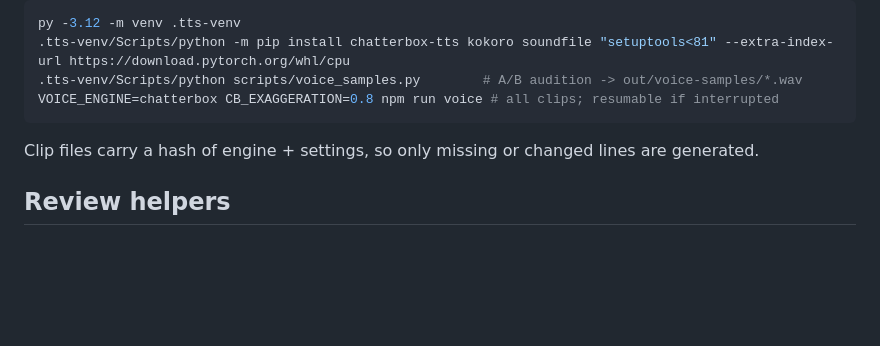
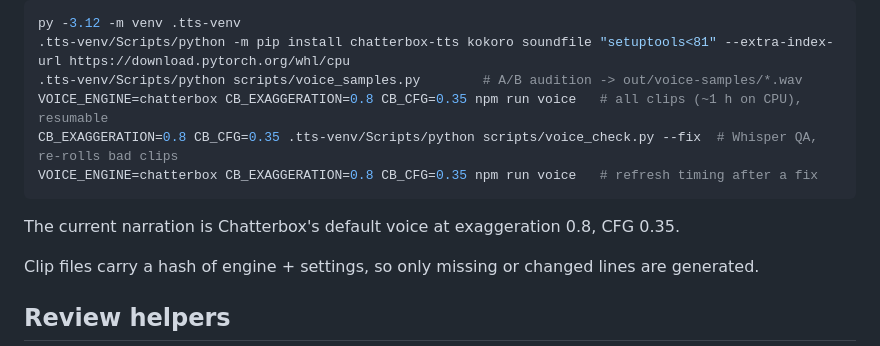
Before and after one commit to MartinGamsby/ProgenitorNodeModelCosmology, a Markdown page: video/README.md, the part around the change. Drawn GitHub-style; blank space fills up the shorter version.

Commit message:
docs(video): neural voice + Whisper QA workflow in README
Co-Authored-By: Claude Opus 5.5 <noreply@anthropic.com>

````diff
--- a/video/README.md
+++ b/video/README.md
@@ -54,8 +54,12 @@ Neural engines run in an isolated venv (keeps the research Python env untouched)
 py -3.12 -m venv .tts-venv
 .tts-venv/Scripts/python -m pip install chatterbox-tts kokoro soundfile "setuptools<81" --extra-index-url https://download.pytorch.org/whl/cpu
 .tts-venv/Scripts/python scripts/voice_samples.py        # A/B audition -> out/voice-samples/*.wav
-VOICE_ENGINE=chatterbox CB_EXAGGERATION=0.8 npm run voice # all clips; resumable if interrupted
+VOICE_ENGINE=chatterbox CB_EXAGGERATION=0.8 CB_CFG=0.35 npm run voice   # all clips (~1 h on CPU), resumable
+CB_EXAGGERATION=0.8 CB_CFG=0.35 .tts-venv/Scripts/python scripts/voice_check.py --fix  # Whisper QA, re-rolls bad clips
+VOICE_ENGINE=chatterbox CB_EXAGGERATION=0.8 CB_CFG=0.35 npm run voice   # refresh timing after a fix
 ```
+
+The current narration is Chatterbox's default voice at exaggeration 0.8, CFG 0.35.
 
 Clip files carry a hash of engine + settings, so only missing or changed lines are generated.
 
````
